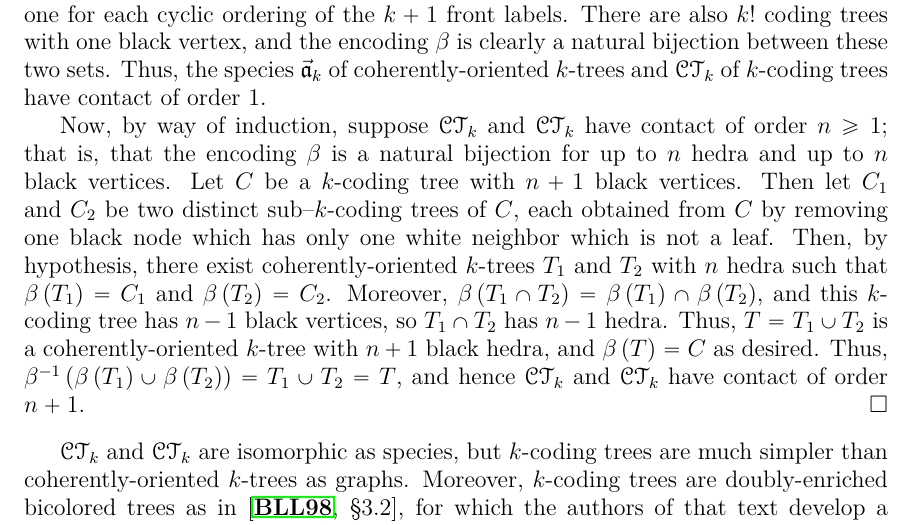
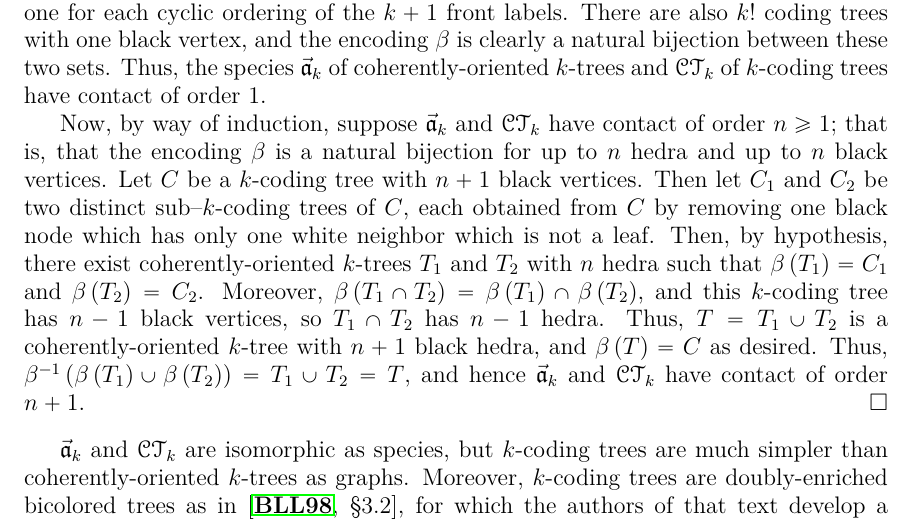
Before and after one commit to againerdewar/thesis, a LaTeX thesis (argthesis.tex): part of page 38 of 57, cut so that both start at the same text. Compiled offline with pdfLaTeX.

Commit message:
Correct some bad replacements of a_k with CT_k

```diff
--- a/argthesis.tex
+++ b/argthesis.tex
@@ -1104,16 +1104,16 @@ TODO: Make sure that $\vec{\mathfrak{a}}_{k}$ is even defined somewhere.
   There are also $k!$ coding trees with one black vertex, and the encoding $\beta$ is clearly a natural bijection between these two sets.
   Thus, the species $\vec{\mathfrak{a}}_{k}$ of coherently-oriented $k$-trees and $\specname{CT}_{k}$ of $k$-coding trees have contact of order $1$.
 
-  Now, by way of induction, suppose $\specname{CT}_{k}$ and $\specname{CT}_{k}$ have contact of order $n \geq 1$; that is, that the encoding $\beta$ is a natural bijection for up to $n$ hedra and up to $n$ black vertices.
+  Now, by way of induction, suppose $\vec{\mathfrak{a}}_{k}$ and $\specname{CT}_{k}$ have contact of order $n \geq 1$; that is, that the encoding $\beta$ is a natural bijection for up to $n$ hedra and up to $n$ black vertices.
   Let $C$ be a $k$-coding tree with $n+1$ black vertices.
   Then let $C_{1}$ and $C_{2}$ be two distinct sub--$k$-coding trees of $C$, each obtained from $C$ by removing one black node which has only one white neighbor which is not a leaf.
   Then, by hypothesis, there exist coherently-oriented $k$-trees $T_{1}$ and $T_{2}$ with $n$ hedra such that $\beta \pbrac{T_{1}} = C_{1}$ and $\beta \pbrac{T_{2}} = C_{2}$.
   Moreover, $\beta \pbrac{T_{1} \cap T_{2}} = \beta \pbrac{T_{1}} \cap \beta \pbrac{T_{2}}$, and this $k$-coding tree has $n-1$ black vertices, so $T_{1} \cap T_{2}$ has $n-1$ hedra.
   Thus, $T = T_{1} \cup T_{2}$ is a coherently-oriented $k$-tree with $n+1$ black hedra, and $\beta \pbrac{T} = C$ as desired.
-  Thus, $\beta^{-1} \pbrac{\beta \pbrac{T_{1}} \cup \beta \pbrac{T_{2}}} = T_{1} \cup T_{2} = T$, and hence $\specname{CT}_{k}$ and $\specname{CT}_{k}$ have contact of order $n+1$.
+  Thus, $\beta^{-1} \pbrac{\beta \pbrac{T_{1}} \cup \beta \pbrac{T_{2}}} = T_{1} \cup T_{2} = T$, and hence $\vec{\mathfrak{a}}_{k}$ and $\specname{CT}_{k}$ have contact of order $n+1$.
 \end{proof}
 
-$\specname{CT}_{k}$ and $\specname{CT}_{k}$ are isomorphic as species, but $k$-coding trees are much simpler than coherently-oriented $k$-trees as graphs.
+$\vec{\mathfrak{a}}_{k}$ and $\specname{CT}_{k}$ are isomorphic as species, but $k$-coding trees are much simpler than coherently-oriented $k$-trees as graphs.
 Moreover, $k$-coding trees are doubly-enriched bicolored trees as in \cite[\S 3.2]{bll:species}, for which the authors of that text develop a system of functional equations which fully characterizes the cycle index of such a species.
 We thus will proceed in the following sections with a study of the species $\specname{CT}_{k}$, anticipating that any results we obtain will be of value to our efforts to enumerate $k$-trees.
 
```
